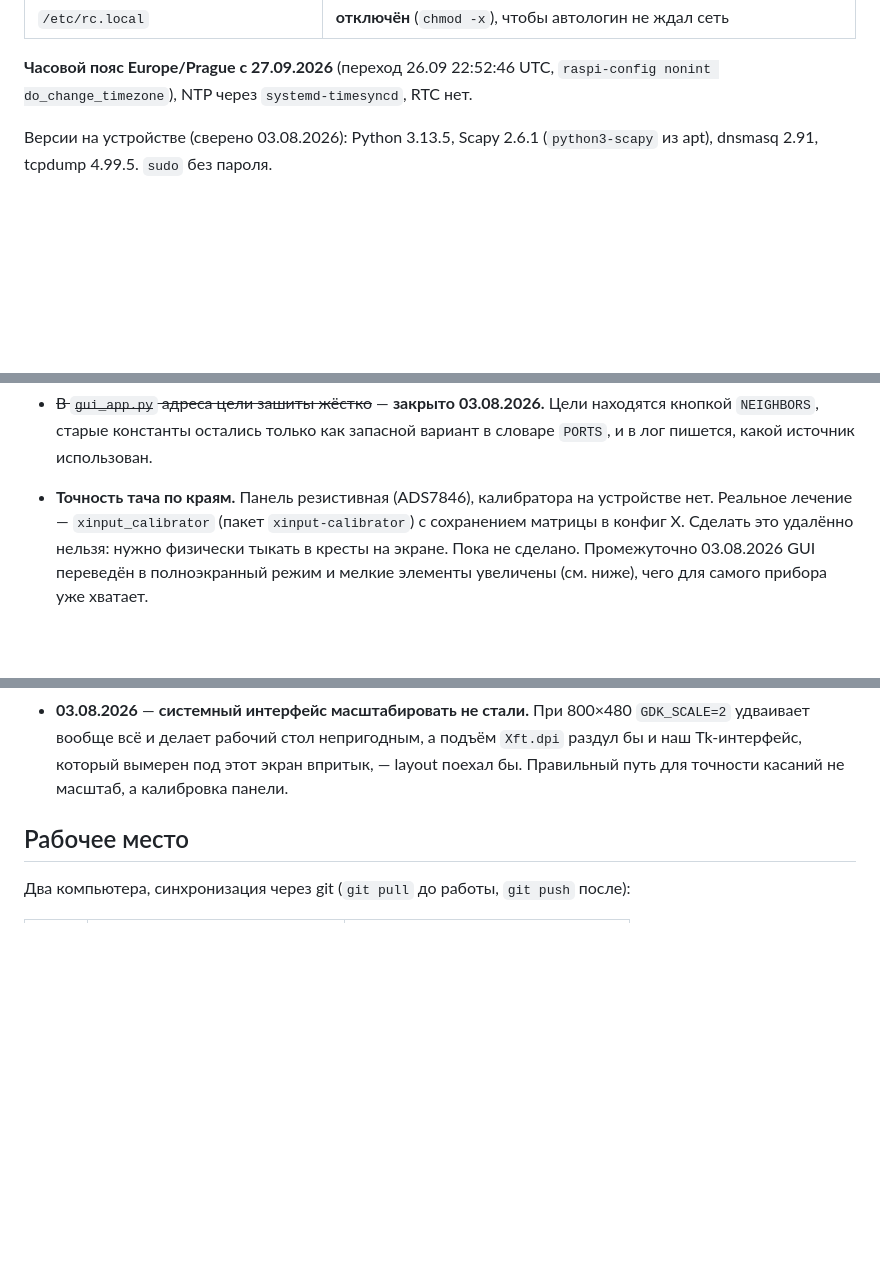
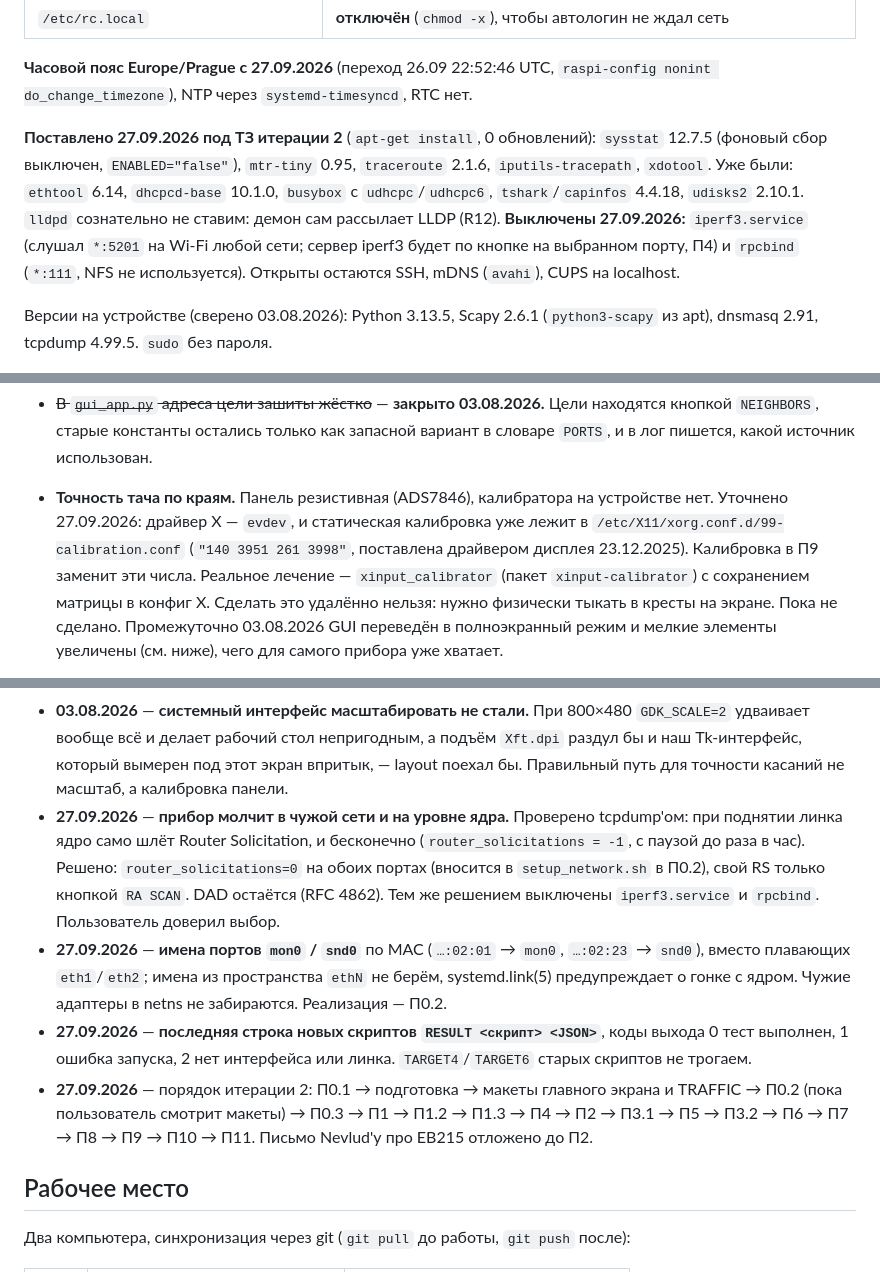
Before and after one commit to debeeque/Bakalarka_Project, a Markdown page: CLAUDE.md, 3 parts joined by grey strips. Rendered like a GitHub page; blank space fills up the shorter version.

```diff
--- a/CLAUDE.md
+++ b/CLAUDE.md
@@ -94,6 +94,8 @@
 | `/etc/rc.local` | **отключён** (`chmod -x`), чтобы автологин не ждал сеть |
 
 **Часовой пояс Europe/Prague с 27.09.2026** (переход 26.09 22:52:46 UTC, `raspi-config nonint do_change_timezone`), NTP через `systemd-timesyncd`, RTC нет.
+
+**Поставлено 27.09.2026 под ТЗ итерации 2** (`apt-get install`, 0 обновлений): `sysstat` 12.7.5 (фоновый сбор выключен, `ENABLED="false"`), `mtr-tiny` 0.95, `traceroute` 2.1.6, `iputils-tracepath`, `xdotool`. Уже были: `ethtool` 6.14, `dhcpcd-base` 10.1.0, `busybox` с `udhcpc`/`udhcpc6`, `tshark`/`capinfos` 4.4.18, `udisks2` 2.10.1. `lldpd` сознательно не ставим: демон сам рассылает LLDP (R12). **Выключены 27.09.2026:** `iperf3.service` (слушал `*:5201` на Wi-Fi любой сети; сервер iperf3 будет по кнопке на выбранном порту, П4) и `rpcbind` (`*:111`, NFS не используется). Открыты остаются SSH, mDNS (`avahi`), CUPS на localhost.
 
 Версии на устройстве (сверено 03.08.2026): Python 3.13.5, Scapy 2.6.1
 (`python3-scapy` из apt), dnsmasq 2.91, tcpdump 4.99.5. `sudo` без пароля.
@@ -424,7 +426,9 @@ analyzátoru provozu*, *Zhodnocení dosažených výsledků*.
   находятся кнопкой `NEIGHBORS`, старые константы остались только как запасной
   вариант в словаре `PORTS`, и в лог пишется, какой источник использован.
 - **Точность тача по краям.** Панель резистивная (ADS7846), калибратора на
-  устройстве нет. Реальное лечение — `xinput_calibrator` (пакет
+  устройстве нет. Уточнено 27.09.2026: драйвер X — `evdev`, и статическая калибровка уже лежит в
+  `/etc/X11/xorg.conf.d/99-calibration.conf` (`"140 3951 261 3998"`, поставлена
+  драйвером дисплея 23.12.2025). Калибровка в П9 заменит эти числа. Реальное лечение — `xinput_calibrator` (пакет
   `xinput-calibrator`) с сохранением матрицы в конфиг X. Сделать это удалённо
   нельзя: нужно физически тыкать в кресты на экране. Пока не сделано.
   Промежуточно 03.08.2026 GUI переведён в полноэкранный режим и мелкие
@@ -881,6 +885,23 @@ IPv4 сосед недостижим в принципе, по IPv6 тот же
   подъём `Xft.dpi` раздул бы и наш Tk-интерфейс, который вымерен под этот экран
   впритык, — layout поехал бы. Правильный путь для точности касаний не
   масштаб, а калибровка панели.
+- **27.09.2026** — **прибор молчит в чужой сети и на уровне ядра.** Проверено
+  tcpdump'ом: при поднятии линка ядро само шлёт Router Solicitation, и
+  бесконечно (`router_solicitations = -1`, с паузой до раза в час). Решено:
+  `router_solicitations=0` на обоих портах (вносится в `setup_network.sh` в П0.2),
+  свой RS только кнопкой `RA SCAN`. DAD остаётся (RFC 4862). Тем же решением
+  выключены `iperf3.service` и `rpcbind`. Пользователь доверил выбор.
+- **27.09.2026** — **имена портов `mon0` / `snd0`** по MAC (`…:02:01` → `mon0`,
+  `…:02:23` → `snd0`), вместо плавающих `eth1`/`eth2`; имена из пространства `ethN`
+  не берём, systemd.link(5) предупреждает о гонке с ядром. Чужие адаптеры в netns
+  не забираются. Реализация — П0.2.
+- **27.09.2026** — **последняя строка новых скриптов `RESULT <скрипт> <JSON>`**,
+  коды выхода 0 тест выполнен, 1 ошибка запуска, 2 нет интерфейса или линка.
+  `TARGET4`/`TARGET6` старых скриптов не трогаем.
+- **27.09.2026** — порядок итерации 2: П0.1 → подготовка → макеты главного экрана
+  и TRAFFIC → П0.2 (пока пользователь смотрит макеты) → П0.3 → П1 → П1.2 → П1.3 →
+  П4 → П2 → П3.1 → П5 → П3.2 → П6 → П7 → П8 → П9 → П10 → П11. Письмо Nevlud'у
+  про EB215 отложено до П2.
 
 ## Рабочее место
 
```
Also changed, not shown: _context/03_session_log.md (+31 -0 lines), _context/11_tz_soft.md (+2 -0 lines).
